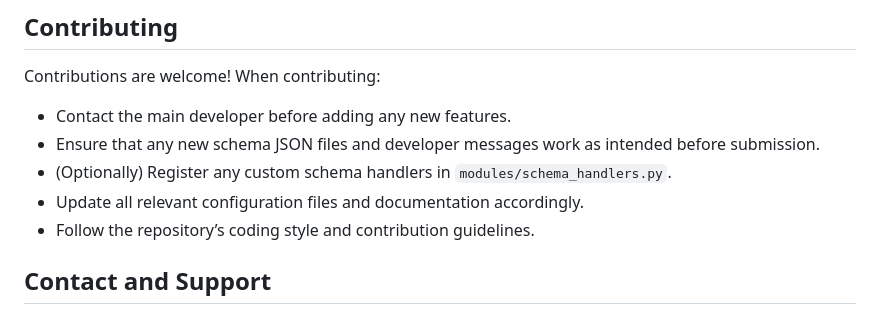
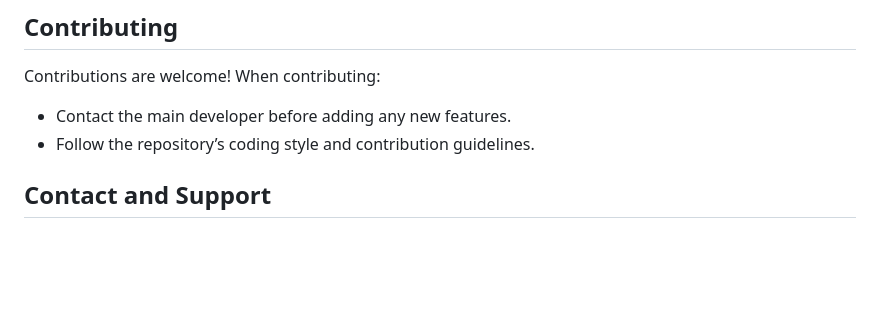
Before and after one commit to Paullllllllllllllllll/ChronoTranscriber, a Markdown page: README.md, the part around the change. Drawn GitHub-style; blank space fills up the shorter version.

```diff
--- a/README.md
+++ b/README.md
@@ -262,9 +262,6 @@ Options for possible future extensions include:
 
 Contributions are welcome! When contributing:
 - Contact the main developer before adding any new features.
-- Ensure that any new schema JSON files and developer messages work as intended before submission.
-- (Optionally) Register any custom schema handlers in `modules/schema_handlers.py`.
-- Update all relevant configuration files and documentation accordingly.
 - Follow the repository’s coding style and contribution guidelines.
 
 ## Contact and Support
```
